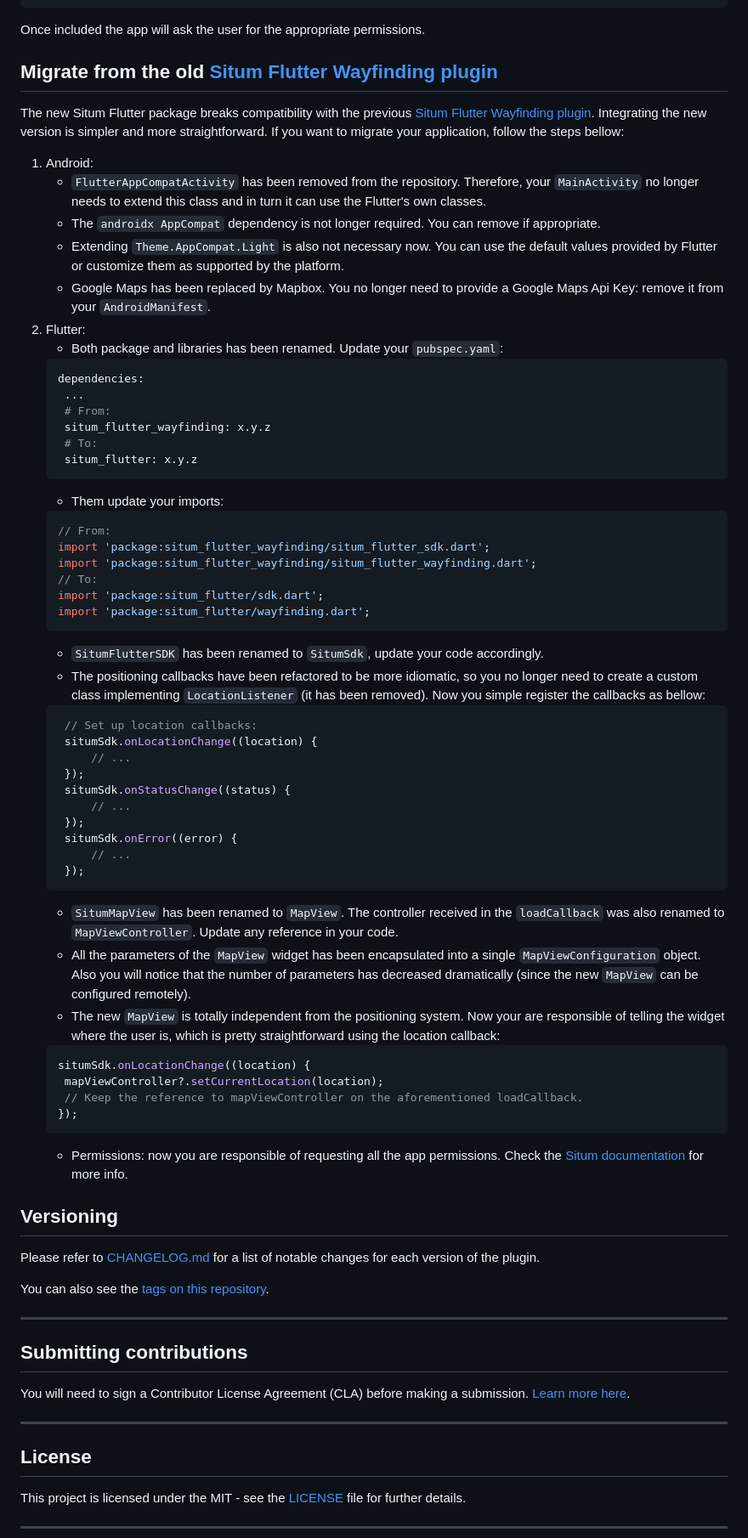
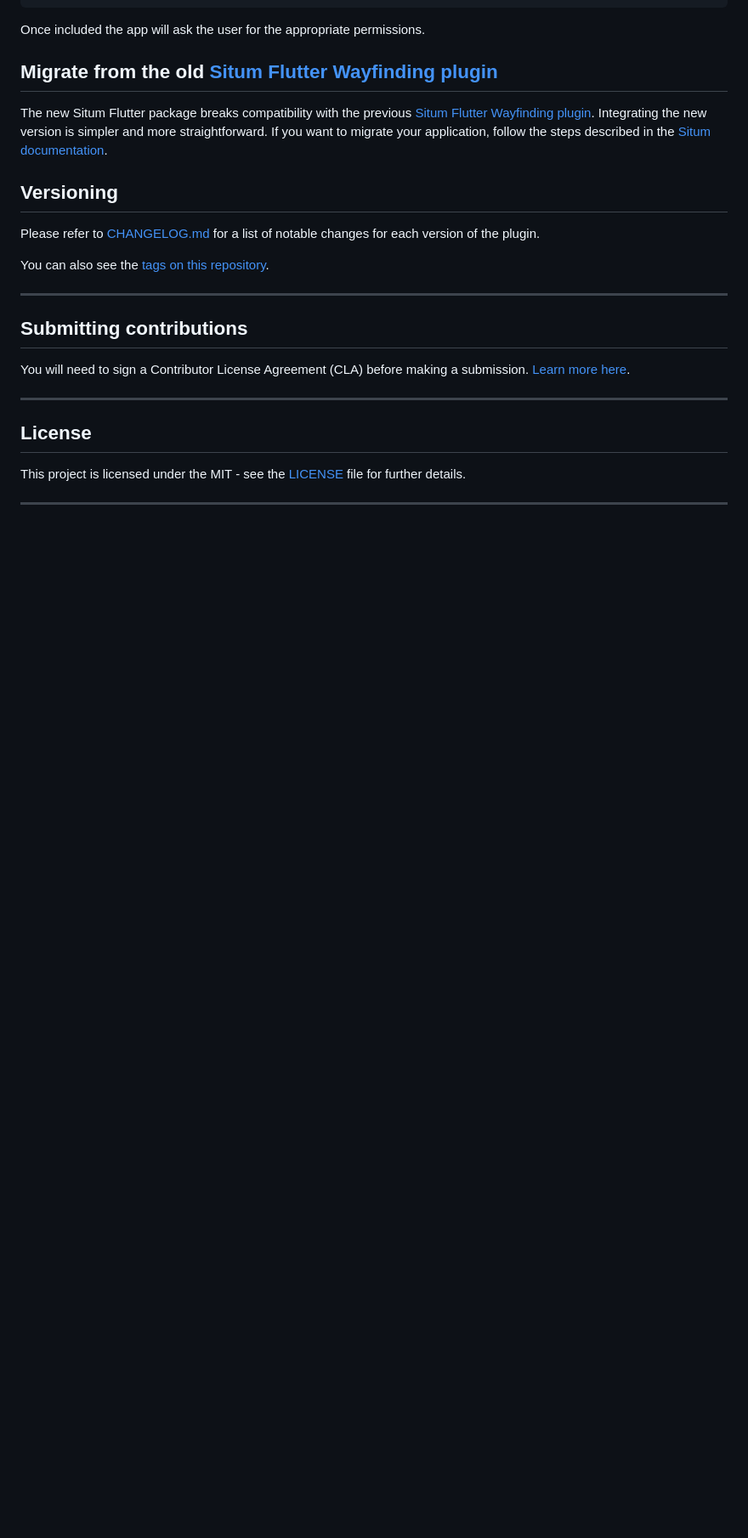
Before and after one commit to situmtech/flutter, a Markdown page: README.md, the part around the change. Shown: that part at 85% size. Drawn GitHub-style; blank space fills up the shorter version.

Commit message:
Link migration guide

````diff
--- a/README.md
+++ b/README.md
@@ -80,56 +80,8 @@ Once included the app will ask the user for the appropriate permissions.
 
 ## Migrate from the old [Situm Flutter Wayfinding plugin](https://pub.dev/packages/situm_flutter_wayfinding)
 
-The new Situm Flutter package breaks compatibility with the previous [Situm Flutter Wayfinding plugin](https://pub.dev/packages/situm_flutter_wayfinding). Integrating the new version is simpler and more straightforward. If you want to migrate your application, follow the steps bellow:
-
-1. Android:
-   - `FlutterAppCompatActivity` has been removed from the repository. Therefore, your `MainActivity` no longer needs to extend this class and in turn it can use the Flutter's own classes.
-   - The `androidx AppCompat` dependency is not longer required. You can remove if appropriate.
-   - Extending `Theme.AppCompat.Light` is also not necessary now. You can use the default values provided by Flutter or customize them as supported by the platform.
-   - Google Maps has been replaced by Mapbox. You no longer need to provide a Google Maps Api Key: remove it from your `AndroidManifest`.
-2. Flutter:
-   - Both package and libraries has been renamed. Update your `pubspec.yaml`:
-   ```yaml
-   dependencies:
-    ...
-    # From:
-    situm_flutter_wayfinding: x.y.z
-    # To:
-    situm_flutter: x.y.z
-   ```
-   - Them update your imports:
-   ```dart
-   // From:
-   import 'package:situm_flutter_wayfinding/situm_flutter_sdk.dart';
-   import 'package:situm_flutter_wayfinding/situm_flutter_wayfinding.dart';
-   // To:
-   import 'package:situm_flutter/sdk.dart';
-   import 'package:situm_flutter/wayfinding.dart';
-   ```
-   - `SitumFlutterSDK` has been renamed to `SitumSdk`, update your code accordingly.
-   - The positioning callbacks have been refactored to be more idiomatic, so you no longer need to create a custom class implementing `LocationListener` (it has been removed). Now you simple register the callbacks as bellow:
-   ```dart
-   	// Set up location callbacks:
-   	situmSdk.onLocationChange((location) {
-   		// ...
-   	});
-   	situmSdk.onStatusChange((status) {
-   		// ...
-   	});
-   	situmSdk.onError((error) {
-   		// ...
-   	});
-   ```
-   - `SitumMapView` has been renamed to `MapView`. The controller received in the `loadCallback` was also renamed to `MapViewController`. Update any reference in your code.
-   - All the parameters of the `MapView` widget has been encapsulated into a single `MapViewConfiguration` object. Also you will notice that the number of parameters has decreased dramatically (since the new `MapView` can be configured remotely).
-   - The new `MapView` is totally independent from the positioning system. Now your are responsible of telling the widget where the user is, which is pretty straightforward using the location callback:
-   ```dart
-   situmSdk.onLocationChange((location) {
-   	mapViewController?.setCurrentLocation(location);
-    // Keep the reference to mapViewController on the aforementioned loadCallback.
-   });
-   ```
-   - Permissions: now you are responsible of requesting all the app permissions. Check the [Situm documentation](https://situm.com/docs/sdk-permissions/) for more info.
+The new Situm Flutter package breaks compatibility with the previous [Situm Flutter Wayfinding plugin](https://pub.dev/packages/situm_flutter_wayfinding).
+Integrating the new version is simpler and more straightforward. If you want to migrate your application, follow the steps described in the [Situm documentation](TODO://link!).
 
 ## Versioning
 
````
